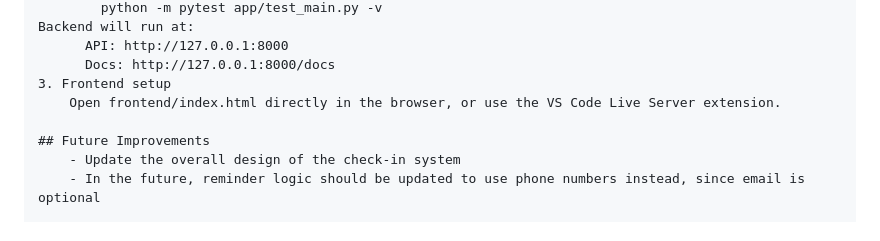
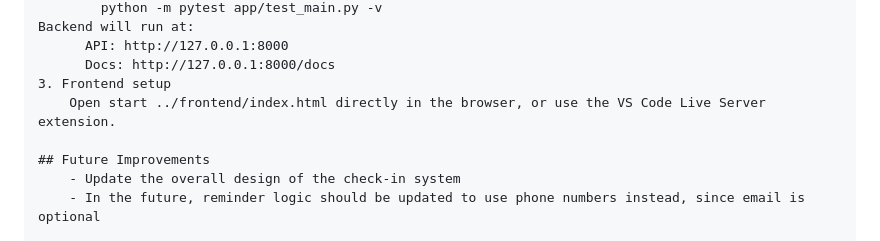
Before and after one commit to thutuyet1910/Nail-System, a Markdown page: README.md, the part around the change. Drawn GitHub-style.

```diff
--- a/README.md
+++ b/README.md
@@ -126,7 +126,7 @@ Backend will run at:
       API: http://127.0.0.1:8000
       Docs: http://127.0.0.1:8000/docs
 3. Frontend setup
-    Open frontend/index.html directly in the browser, or use the VS Code Live Server extension.
+    Open start ../frontend/index.html directly in the browser, or use the VS Code Live Server extension.
 
 ## Future Improvements
     - Update the overall design of the check-in system
```
